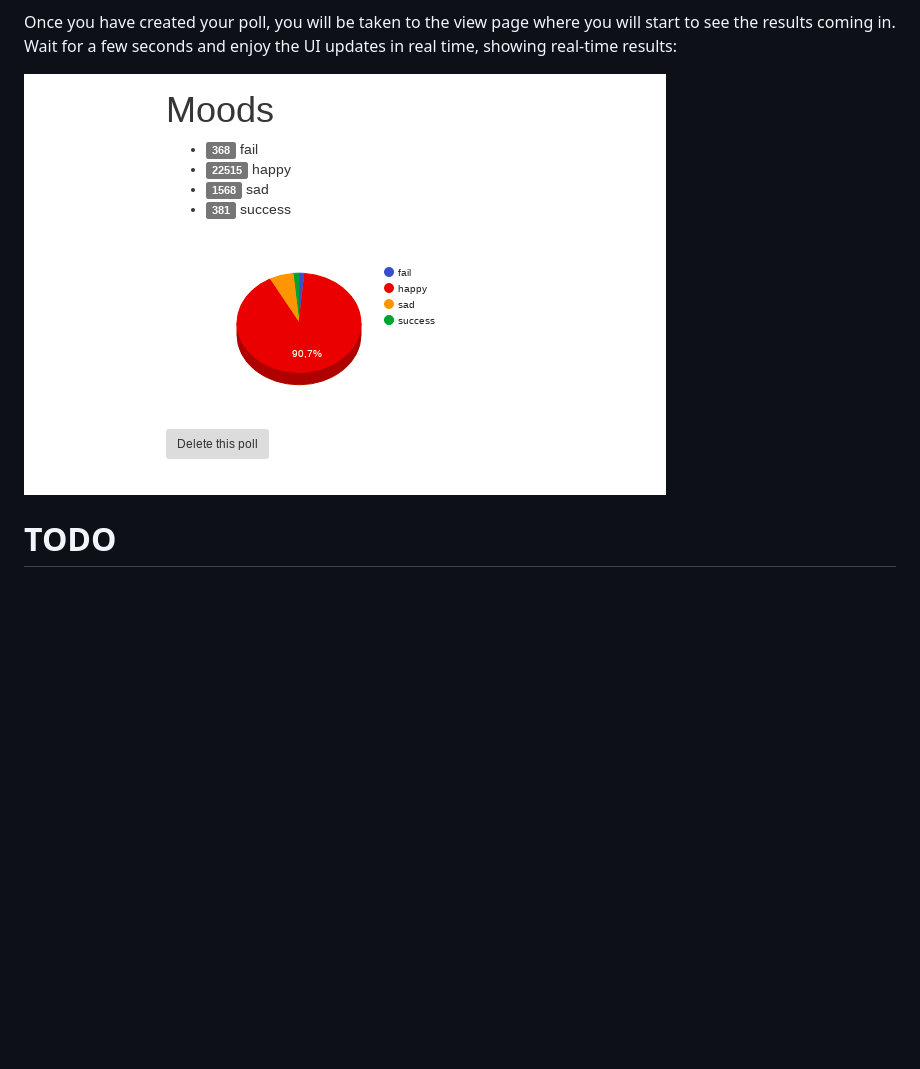
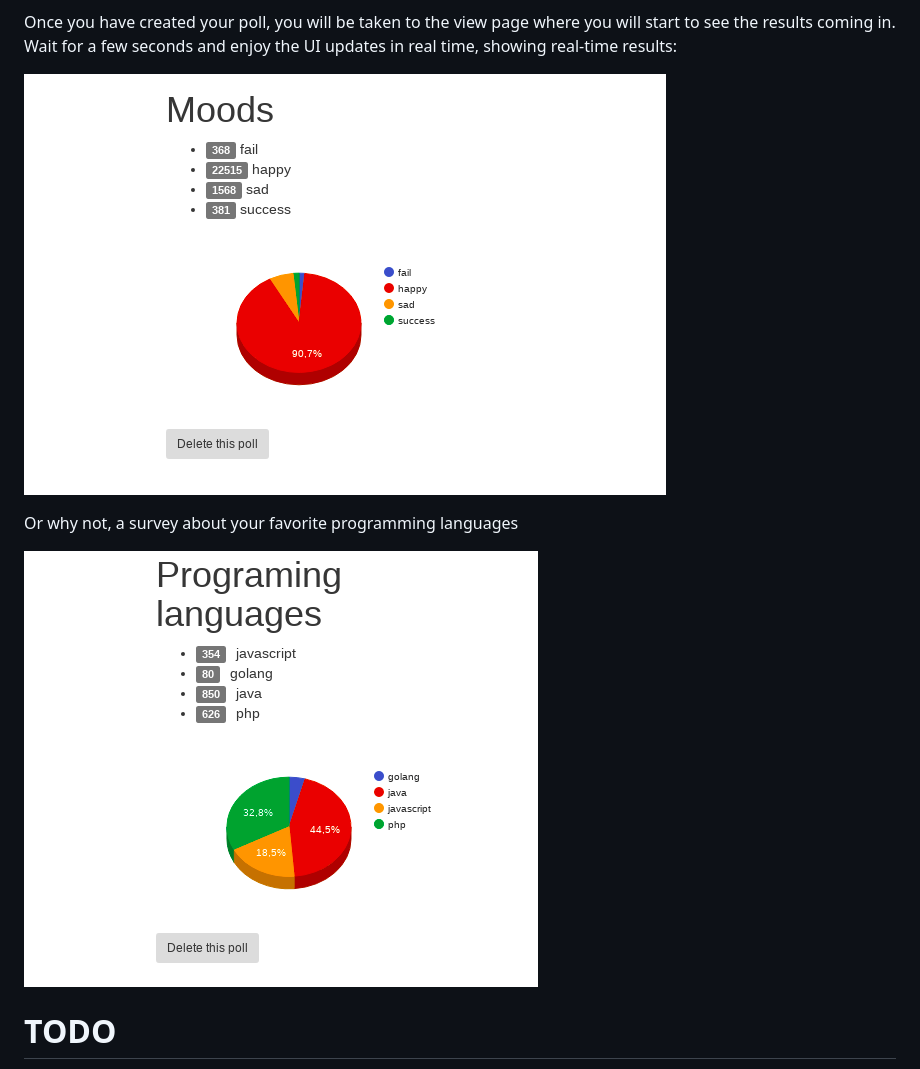
Before and after one commit to zucchinidev/building-distributed-systems-golang, a Markdown page: README.md, the part around the change. Drawn GitHub-style; pictures changed too: docs/poll-example-programming-languages.png (added); blank space fills up the shorter version.

Commit message:
Improve documentation with another example of poll

```diff
--- a/README.md
+++ b/README.md
@@ -38,7 +38,14 @@ These are common enough words that we are likely to see some relevant activity o
 Once you have created your poll, you will be taken to the view page where you will start to see the results coming in.
 Wait for a few seconds and enjoy the UI updates in real time, showing real-time results:
 
-![Basic overview of the system we are going to build](./docs/poll-example.png)
+![Example of poll](./docs/poll-example.png)
+
+
+
+Or why not, a survey about your favorite programming languages
+
+![Programming languages poll](./docs/poll-example-programming-languages.png)
+
 
 
 # TODO
```
